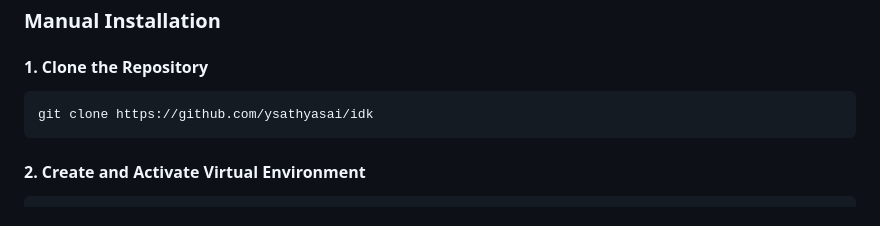
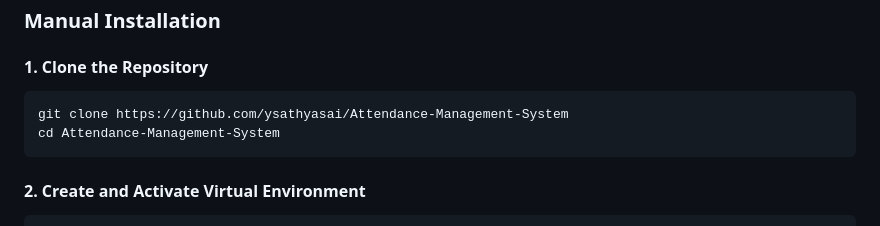
Before and after one commit to ysathyasai/Attendance-Management-System, a Markdown page: README.md, the part around the change. Rendered like a GitHub page.

````diff
--- a/README.md
+++ b/README.md
@@ -42,7 +42,8 @@ Then manually update `app.py` with your database and email credentials.
 #### 1. Clone the Repository
 
 ```bash
-git clone https://github.com/ysathyasai/idk
+git clone https://github.com/ysathyasai/Attendance-Management-System
+cd Attendance-Management-System
 ```
 
 #### 2. Create and Activate Virtual Environment
````
